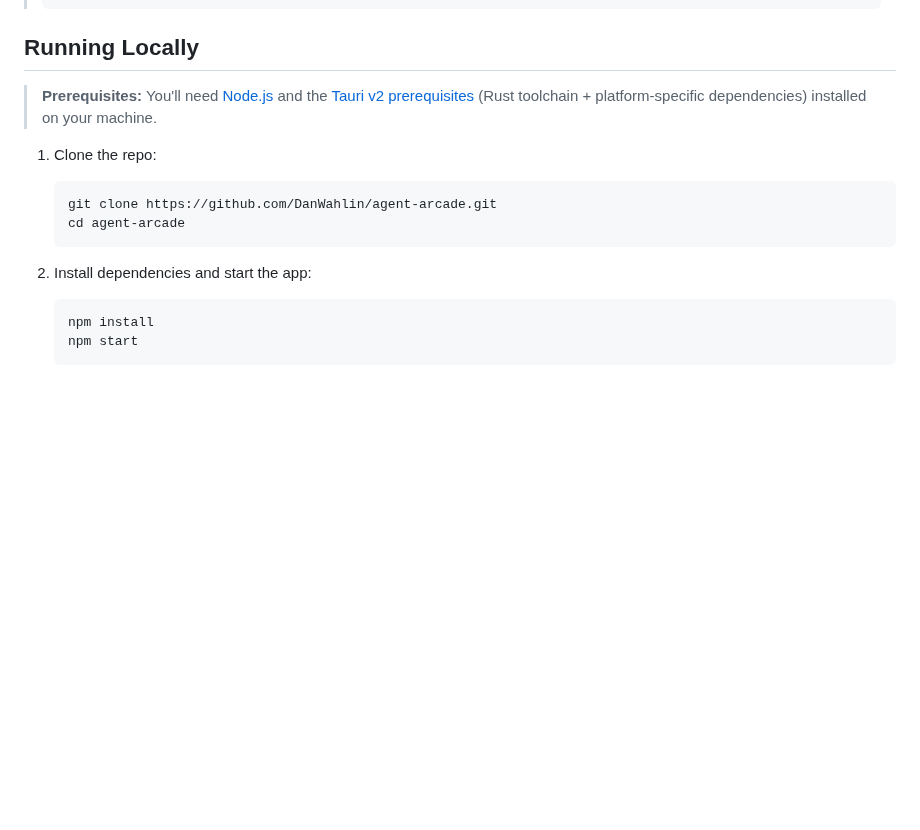
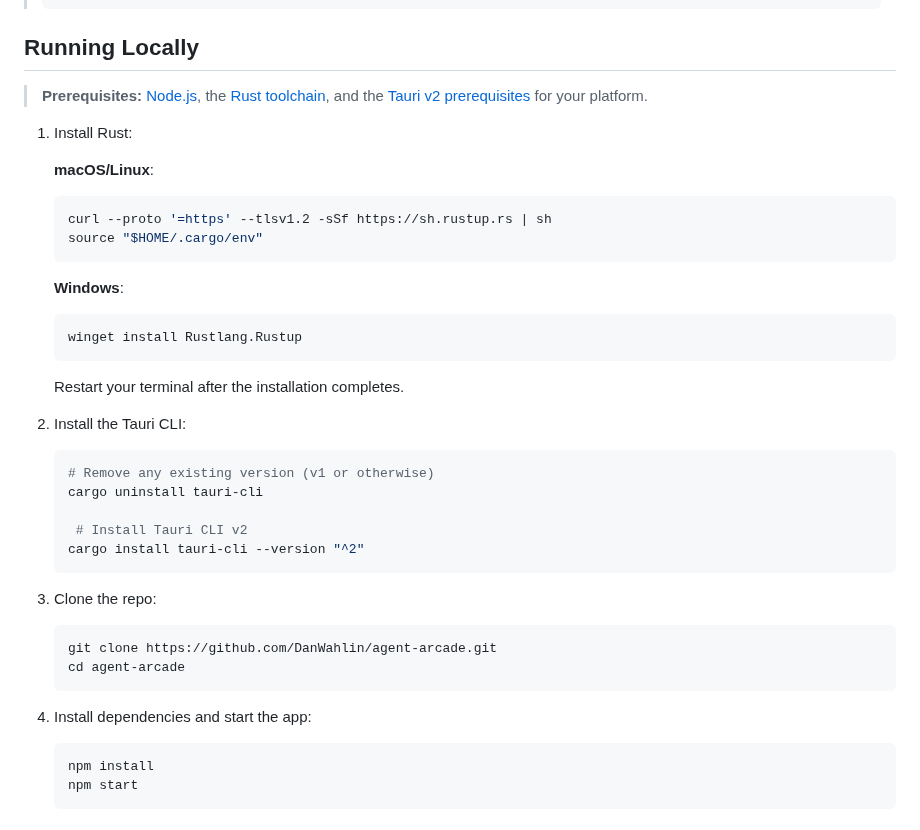
Before and after one commit to DanWahlin/agent-arcade, a Markdown page: README.md, the part around the change. Rendered like a GitHub page; blank space fills up the shorter version.

Commit message:
Expand Running Locally prerequisites with explicit install steps (#5)
* Expand Running Locally prerequisites with explicit install steps

The previous instructions linked to Tauri prerequisites but didn't show
the actual commands needed (Rust, Tauri CLI). Users hitting 'cargo: command
not found' or 'no such command: tauri' had no guidance on what to install.

Co-authored-by: Copilot <223556219+Copilot@users.noreply.github.com>

* Fix Running Locally numbering — single 1-4 step list

Co-authored-by: Copilot <223556219+Copilot@users.noreply.github.com>

* Update README.md

---------

Co-authored-by: Copilot <223556219+Copilot@users.noreply.github.com>
Co-authored-by: Dan Wahlin <dwahlin@xmlforasp.net>

````diff
--- a/README.md
+++ b/README.md
@@ -87,15 +87,40 @@ Go to the [releases page](https://github.com/DanWahlin/agent-arcade/releases), e
 
 ## Running Locally
 
-> **Prerequisites:** You'll need [Node.js](https://nodejs.org) and the [Tauri v2 prerequisites](https://v2.tauri.app/start/prerequisites/) (Rust toolchain + platform-specific dependencies) installed on your machine.
+> **Prerequisites:** [Node.js](https://nodejs.org), the [Rust toolchain](https://rustup.rs/), and the [Tauri v2 prerequisites](https://v2.tauri.app/start/prerequisites/) for your platform.
 
-1. Clone the repo:
+1. Install Rust:
+
+   **macOS/Linux**:
+
+   ```bash
+   curl --proto '=https' --tlsv1.2 -sSf https://sh.rustup.rs | sh
+   source "$HOME/.cargo/env"
+   ```
+
+   **Windows**:
+
+   ```bash
+   winget install Rustlang.Rustup
+   ```
+   Restart your terminal after the installation completes.
+
+2. Install the Tauri CLI:
+   ```bash
+   # Remove any existing version (v1 or otherwise)
+   cargo uninstall tauri-cli
+
+    # Install Tauri CLI v2
+   cargo install tauri-cli --version "^2"
+   ```
+
+3. Clone the repo:
    ```bash
    git clone https://github.com/DanWahlin/agent-arcade.git
    cd agent-arcade
    ```
 
-2. Install dependencies and start the app:
+4. Install dependencies and start the app:
    ```bash
    npm install
    npm start
````
